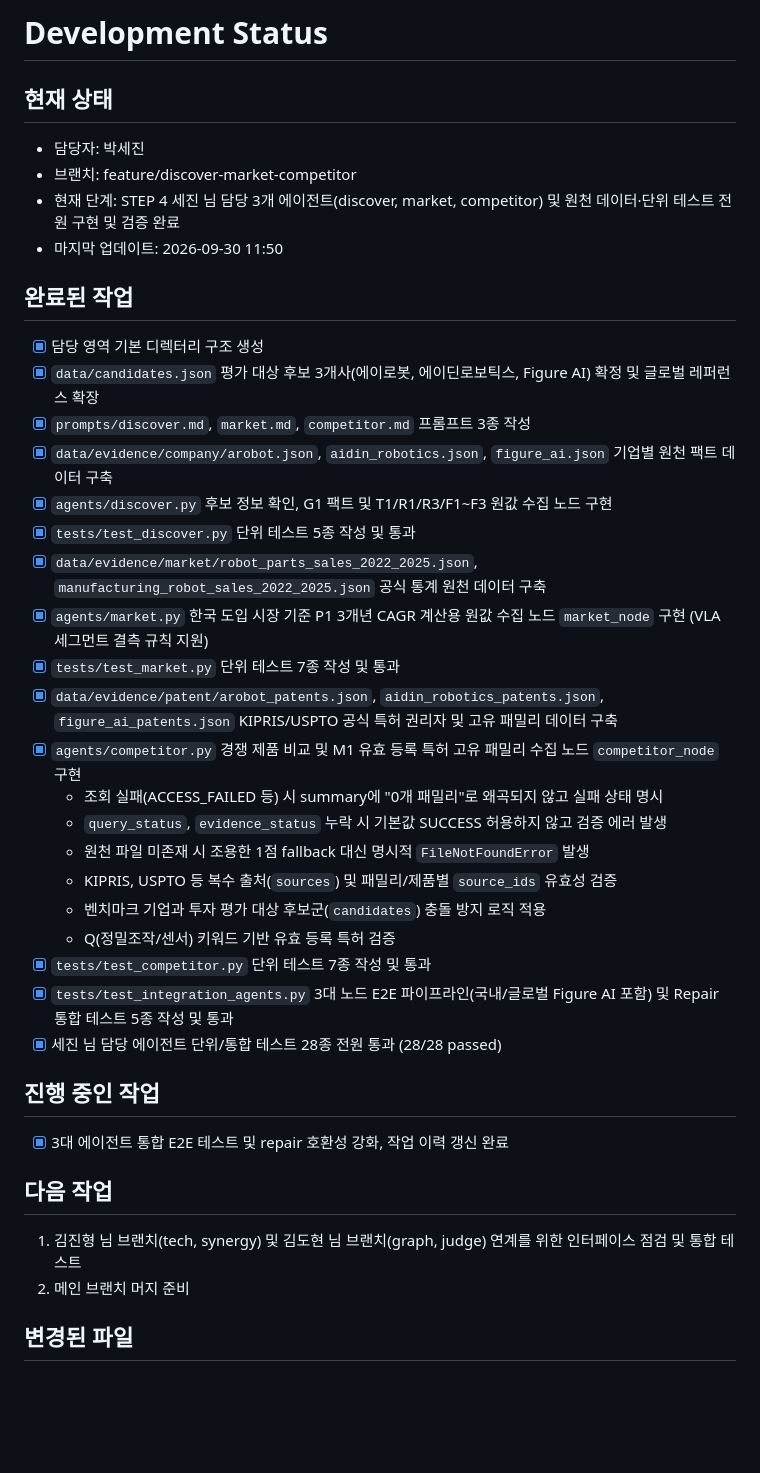
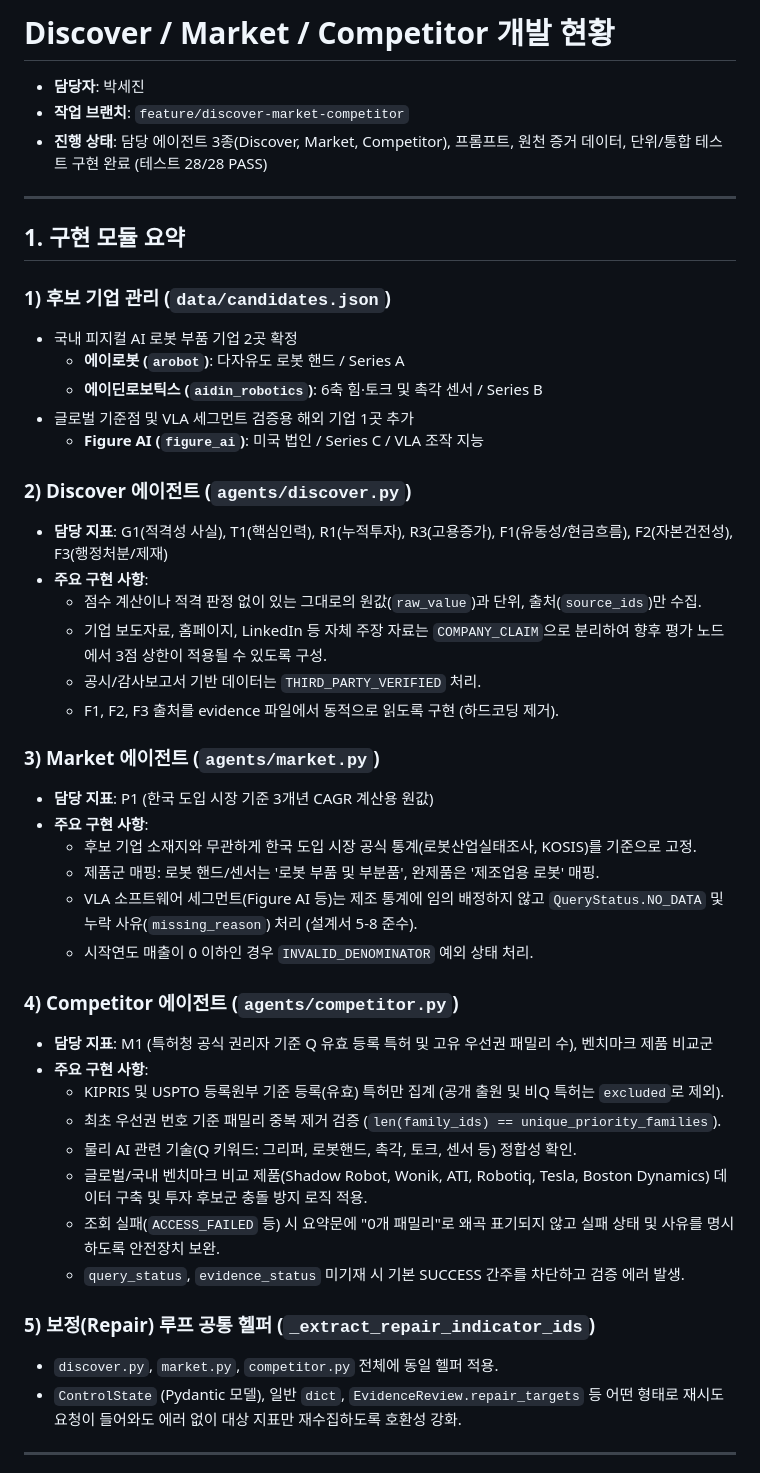
Before and after one commit to asdasd571/physical_agent, a Markdown page: DEVELOPMENT_STATUS.md, the part around one of its changes. GitHub-like rendering; blank space fills up the shorter version.

Commit message:
:recycle:[REF] 개발 현황 문서(DEVELOPMENT_STATUS.md) 가독성 개선 및 팀 공유 인터페이스 명세 정리

```diff
--- a/DEVELOPMENT_STATUS.md
+++ b/DEVELOPMENT_STATUS.md
@@ -1,43 +1,49 @@
-# Development Status
+# Discover / Market / Competitor 개발 현황
 
-## 현재 상태
+- **담당자**: 박세진
+- **작업 브랜치**: `feature/discover-market-competitor`
+- **진행 상태**: 담당 에이전트 3종(Discover, Market, Competitor), 프롬프트, 원천 증거 데이터, 단위/통합 테스트 구현 완료 (테스트 28/28 PASS)
 
-- 담당자: 박세진
-- 브랜치: feature/discover-market-competitor
-- 현재 단계: STEP 4 세진 님 담당 3개 에이전트(discover, market, competitor) 및 원천 데이터·단위 테스트 전원 구현 및 검증 완료
-- 마지막 업데이트: 2026-09-30 11:50
+---
 
-## 완료된 작업
+## 1. 구현 모듈 요약
 
-- [x] 담당 영역 기본 디렉터리 구조 생성
-- [x] `data/candidates.json` 평가 대상 후보 3개사(에이로봇, 에이딘로보틱스, Figure AI) 확정 및 글로벌 레퍼런스 확장
-- [x] `prompts/discover.md`, `market.md`, `competitor.md` 프롬프트 3종 작성
-- [x] `data/evidence/company/arobot.json`, `aidin_robotics.json`, `figure_ai.json` 기업별 원천 팩트 데이터 구축
-- [x] `agents/discover.py` 후보 정보 확인, G1 팩트 및 T1/R1/R3/F1~F3 원값 수집 노드 구현
-- [x] `tests/test_discover.py` 단위 테스트 5종 작성 및 통과
-- [x] `data/evidence/market/robot_parts_sales_2022_2025.json`, `manufacturing_robot_sales_2022_2025.json` 공식 통계 원천 데이터 구축
-- [x] `agents/market.py` 한국 도입 시장 기준 P1 3개년 CAGR 계산용 원값 수집 노드 `market_node` 구현 (VLA 세그먼트 결측 규칙 지원)
-- [x] `tests/test_market.py` 단위 테스트 7종 작성 및 통과
-- [x] `data/evidence/patent/arobot_patents.json`, `aidin_robotics_patents.json`, `figure_ai_patents.json` KIPRIS/USPTO 공식 특허 권리자 및 고유 패밀리 데이터 구축
-- [x] `agents/competitor.py` 경쟁 제품 비교 및 M1 유효 등록 특허 고유 패밀리 수집 노드 `competitor_node` 구현
-  - 조회 실패(ACCESS_FAILED 등) 시 summary에 "0개 패밀리"로 왜곡되지 않고 실패 상태 명시
-  - `query_status`, `evidence_status` 누락 시 기본값 SUCCESS 허용하지 않고 검증 에러 발생
-  - 원천 파일 미존재 시 조용한 1점 fallback 대신 명시적 `FileNotFoundError` 발생
-  - KIPRIS, USPTO 등 복수 출처(`sources`) 및 패밀리/제품별 `source_ids` 유효성 검증
-  - 벤치마크 기업과 투자 평가 대상 후보군(`candidates`) 충돌 방지 로직 적용
-  - Q(정밀조작/센서) 키워드 기반 유효 등록 특허 검증
-- [x] `tests/test_competitor.py` 단위 테스트 7종 작성 및 통과
-- [x] `tests/test_integration_agents.py` 3대 노드 E2E 파이프라인(국내/글로벌 Figure AI 포함) 및 Repair 통합 테스트 5종 작성 및 통과
-- [x] 세진 님 담당 에이전트 단위/통합 테스트 28종 전원 통과 (28/28 passed)
+### 1) 후보 기업 관리 (`data/candidates.json`)
+- 국내 피지컬 AI 로봇 부품 기업 2곳 확정
+  - **에이로봇 (`arobot`)**: 다자유도 로봇 핸드 / Series A
+  - **에이딘로보틱스 (`aidin_robotics`)**: 6축 힘·토크 및 촉각 센서 / Series B
+- 글로벌 기준점 및 VLA 세그먼트 검증용 해외 기업 1곳 추가
+  - **Figure AI (`figure_ai`)**: 미국 법인 / Series C / VLA 조작 지능
 
-## 진행 중인 작업
+### 2) Discover 에이전트 (`agents/discover.py`)
+- **담당 지표**: G1(적격성 사실), T1(핵심인력), R1(누적투자), R3(고용증가), F1(유동성/현금흐름), F2(자본건전성), F3(행정처분/제재)
+- **주요 구현 사항**:
+  - 점수 계산이나 적격 판정 없이 있는 그대로의 원값(`raw_value`)과 단위, 출처(`source_ids`)만 수집.
+  - 기업 보도자료, 홈페이지, LinkedIn 등 자체 주장 자료는 `COMPANY_CLAIM`으로 분리하여 향후 평가 노드에서 3점 상한이 적용될 수 있도록 구성.
+  - 공시/감사보고서 기반 데이터는 `THIRD_PARTY_VERIFIED` 처리.
+  - F1, F2, F3 출처를 evidence 파일에서 동적으로 읽도록 구현 (하드코딩 제거).
 
-- [x] 3대 에이전트 통합 E2E 테스트 및 repair 호환성 강화, 작업 이력 갱신 완료
+### 3) Market 에이전트 (`agents/market.py`)
+- **담당 지표**: P1 (한국 도입 시장 기준 3개년 CAGR 계산용 원값)
+- **주요 구현 사항**:
+  - 후보 기업 소재지와 무관하게 한국 도입 시장 공식 통계(로봇산업실태조사, KOSIS)를 기준으로 고정.
+  - 제품군 매핑: 로봇 핸드/센서는 '로봇 부품 및 부분품', 완제품은 '제조업용 로봇' 매핑.
+  - VLA 소프트웨어 세그먼트(Figure AI 등)는 제조 통계에 임의 배정하지 않고 `QueryStatus.NO_DATA` 및 누락 사유(`missing_reason`) 처리 (설계서 5-8 준수).
+  - 시작연도 매출이 0 이하인 경우 `INVALID_DENOMINATOR` 예외 상태 처리.
 
-## 다음 작업
+### 4) Competitor 에이전트 (`agents/competitor.py`)
+- **담당 지표**: M1 (특허청 공식 권리자 기준 Q 유효 등록 특허 및 고유 우선권 패밀리 수), 벤치마크 제품 비교군
+- **주요 구현 사항**:
+  - KIPRIS 및 USPTO 등록원부 기준 등록(유효) 특허만 집계 (공개 출원 및 비Q 특허는 `excluded`로 제외).
+  - 최초 우선권 번호 기준 패밀리 중복 제거 검증 (`len(family_ids) == unique_priority_families`).
+  - 물리 AI 관련 기술(Q 키워드: 그리퍼, 로봇핸드, 촉각, 토크, 센서 등) 정합성 확인.
+  - 글로벌/국내 벤치마크 비교 제품(Shadow Robot, Wonik, ATI, Robotiq, Tesla, Boston Dynamics) 데이터 구축 및 투자 후보군 충돌 방지 로직 적용.
+  - 조회 실패(`ACCESS_FAILED` 등) 시 요약문에 "0개 패밀리"로 왜곡 표기되지 않고 실패 상태 및 사유를 명시하도록 안전장치 보완.
+  - `query_status`, `evidence_status` 미기재 시 기본 SUCCESS 간주를 차단하고 검증 에러 발생.
 
-1. 김진형 님 브랜치(tech, synergy) 및 김도현 님 브랜치(graph, judge) 연계를 위한 인터페이스 점검 및 통합 테스트
-2. 메인 브랜치 머지 준비
+### 5) 보정(Repair) 루프 공통 헬퍼 (`_extract_repair_indicator_ids`)
+- `discover.py`, `market.py`, `competitor.py` 전체에 동일 헬퍼 적용.
+- `ControlState` (Pydantic 모델), 일반 `dict`, `EvidenceReview.repair_targets` 등 어떤 형태로 재시도 요청이 들어와도 에러 없이 대상 지표만 재수집하도록 호환성 강화.
 
-## 변경된 파일
+---
 
```
Also changed, not shown: other parts of DEVELOPMENT_STATUS.md (+44 -69 lines).
